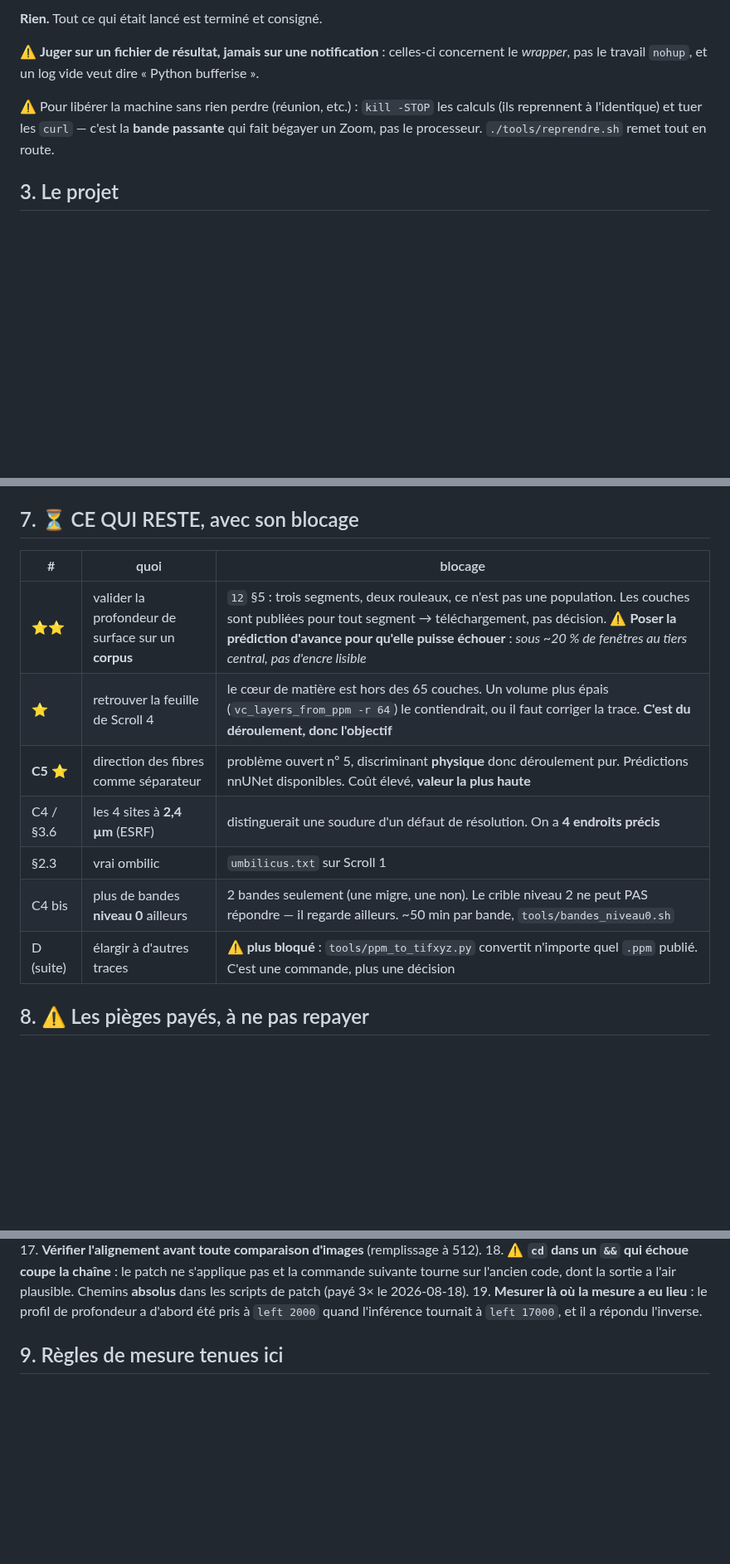
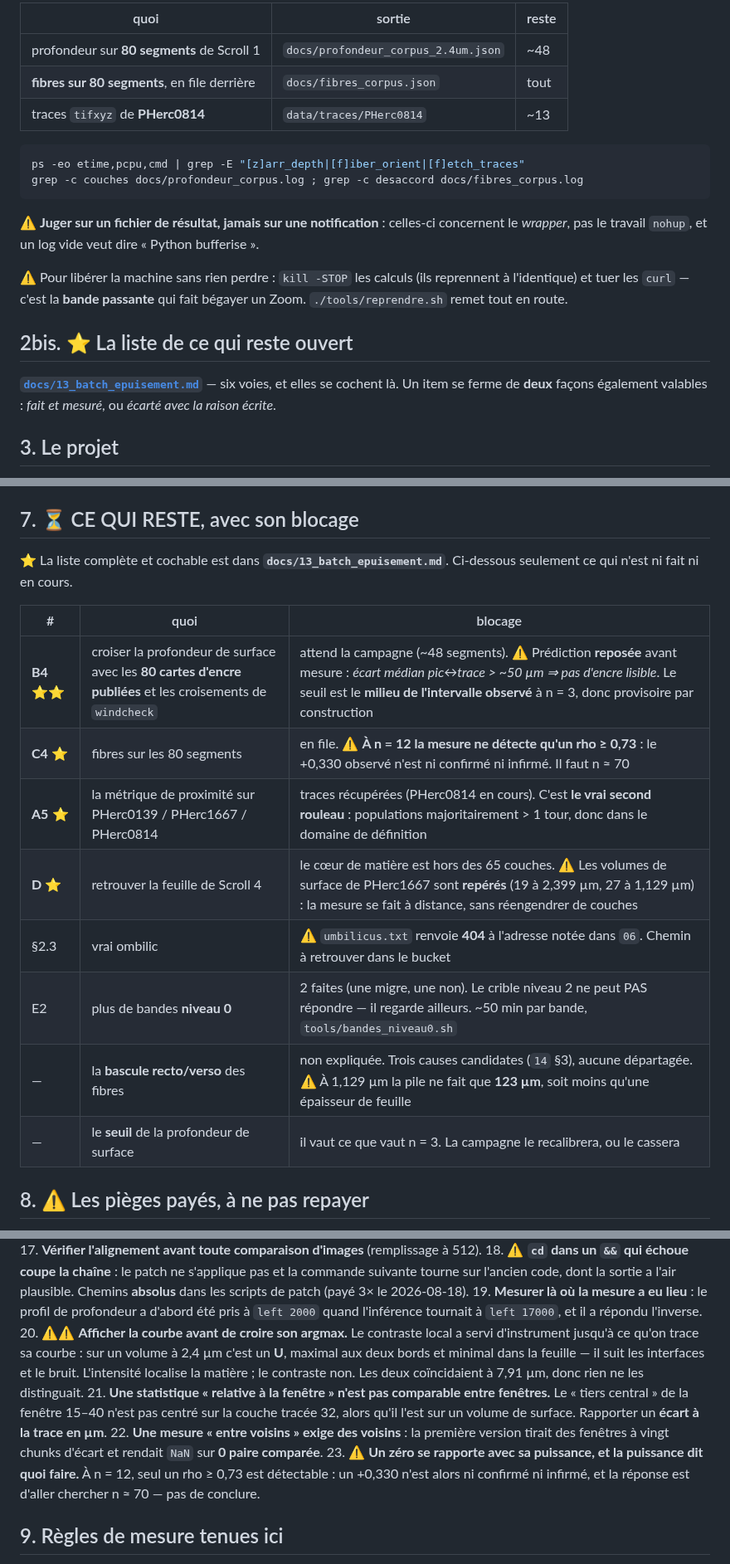
Before and after one commit to MasterLaplace/LplVesuvius, a Markdown page: HANDOFF.md, 3 parts joined by grey strips. Shown at 83% size. Drawn GitHub-style; blank space fills up the shorter version.

Commit message:
docs(vesuvius): passation refaite -- resultats, restes, et 4 pieges de plus

````diff
--- a/HANDOFF.md
+++ b/HANDOFF.md
@@ -23,13 +23,28 @@ davantage **ne sert pas** l'objectif.
 
-**Rien.** Tout ce qui était lancé est terminé et consigné.
+| quoi | sortie | reste |
+|---|---|---|
+| profondeur sur **80 segments** de Scroll 1 | `docs/profondeur_corpus_2.4um.json` | ~48 |
+| **fibres sur 80 segments**, en file derrière | `docs/fibres_corpus.json` | tout |
+| traces `tifxyz` de **PHerc0814** | `data/traces/PHerc0814` | ~13 |
+
+```bash
+ps -eo etime,pcpu,cmd | grep -E "[z]arr_depth|[f]iber_orient|[f]etch_traces"
+grep -c couches docs/profondeur_corpus.log ; grep -c desaccord docs/fibres_corpus.log
+```
 
 ⚠ **Juger sur un fichier de résultat, jamais sur une notification** : celles-ci
 concernent le *wrapper*, pas le travail `nohup`, et un log vide veut dire « Python
 bufferise ».
 
-⚠ Pour libérer la machine sans rien perdre (réunion, etc.) : `kill -STOP` les calculs
-(ils reprennent à l'identique) et tuer les `curl` — c'est la **bande passante** qui fait
-bégayer un Zoom, pas le processeur. `./tools/reprendre.sh` remet tout en route.
+⚠ Pour libérer la machine sans rien perdre : `kill -STOP` les calculs (ils reprennent à
+l'identique) et tuer les `curl` — c'est la **bande passante** qui fait bégayer un Zoom.
+`./tools/reprendre.sh` remet tout en route.
+
+## 2bis. ⭐ La liste de ce qui reste ouvert
+
+**[`docs/13_batch_epuisement.md`](docs/13_batch_epuisement.md)** — six voies, et elles se
+cochent là. Un item se ferme de **deux** façons également valables : *fait et mesuré*,
+ou *écarté avec la raison écrite*.
 
 ## 3. Le projet
 
@@ -172,15 +218,19 @@ définitive : **ce type de segment ne porte que 4 à 5 lignes de texte**, et les
 
 ## 7. ⏳ CE QUI RESTE, avec son blocage
 
+⭐ La liste complète et cochable est dans **`docs/13_batch_epuisement.md`**. Ci-dessous
+seulement ce qui n'est ni fait ni en cours.
+
 | # | quoi | blocage |
 |---|---|---|
-| ⭐⭐ | valider la profondeur de surface sur un **corpus** | `12` §5 : trois segments, deux rouleaux, ce n'est pas une population. Les couches sont publiées pour tout segment → téléchargement, pas décision. ⚠ **Poser la prédiction d'avance pour qu'elle puisse échouer** : *sous ~20 % de fenêtres au tiers central, pas d'encre lisible* |
-| ⭐ | retrouver la feuille de Scroll 4 | le cœur de matière est hors des 65 couches. Un volume plus épais (`vc_layers_from_ppm -r 64`) le contiendrait, ou il faut corriger la trace. **C'est du déroulement, donc l'objectif** |
-| **C5** ⭐ | direction des fibres comme séparateur | problème ouvert nº 5, discriminant **physique** donc déroulement pur. Prédictions nnUNet disponibles. Coût élevé, **valeur la plus haute** |
-| C4 / §3.6 | les 4 sites à **2,4 µm** (ESRF) | distinguerait une soudure d'un défaut de résolution. On a **4 endroits précis** |
-| §2.3 | vrai ombilic | `umbilicus.txt` sur Scroll 1 |
-| C4 bis | plus de bandes **niveau 0** ailleurs | 2 bandes seulement (une migre, une non). Le crible niveau 2 ne peut PAS répondre — il regarde ailleurs. ~50 min par bande, `tools/bandes_niveau0.sh` |
-| D (suite) | élargir à d'autres traces | ⚠ **plus bloqué** : `tools/ppm_to_tifxyz.py` convertit n'importe quel `.ppm` publié. C'est une commande, plus une décision |
+| **B4** ⭐⭐ | croiser la profondeur de surface avec les **80 cartes d'encre publiées** et les croisements de `windcheck` | attend la campagne (~48 segments). ⚠ Prédiction **reposée** avant mesure : *écart médian pic↔trace > ~50 µm ⇒ pas d'encre lisible*. Le seuil est le **milieu de l'intervalle observé** à n = 3, donc provisoire par construction |
+| **C4** ⭐ | fibres sur les 80 segments | en file. ⚠ **À n = 12 la mesure ne détecte qu'un rho ≥ 0,73** : le +0,330 observé n'est ni confirmé ni infirmé. Il faut n ≈ 70 |
+| **A5** ⭐ | la métrique de proximité sur PHerc0139 / PHerc1667 / PHerc0814 | traces récupérées (PHerc0814 en cours). C'est **le vrai second rouleau** : populations majoritairement > 1 tour, donc dans le domaine de définition |
+| **D** ⭐ | retrouver la feuille de Scroll 4 | le cœur de matière est hors des 65 couches. ⚠ Les volumes de surface de PHerc1667 sont **repérés** (19 à 2,399 µm, 27 à 1,129 µm) : la mesure se fait à distance, sans réengendrer de couches |
+| §2.3 | vrai ombilic | ⚠ `umbilicus.txt` renvoie **404** à l'adresse notée dans `06`. Chemin à retrouver dans le bucket |
+| E2 | plus de bandes **niveau 0** | 2 faites (une migre, une non). Le crible niveau 2 ne peut PAS répondre — il regarde ailleurs. ~50 min par bande, `tools/bandes_niveau0.sh` |
+| — | la **bascule recto/verso** des fibres | non expliquée. Trois causes candidates (`14` §3), aucune départagée. ⚠ À 1,129 µm la pile ne fait que **123 µm**, soit moins qu'une épaisseur de feuille |
+| — | le **seuil** de la profondeur de surface | il vaut ce que vaut n = 3. La campagne le recalibrera, ou le cassera |
 
 ## 8. ⚠ Les pièges payés, à ne pas repayer
 
@@ -222,6 +272,19 @@ définitive : **ce type de segment ne porte que 4 à 5 lignes de texte**, et les
     Chemins **absolus** dans les scripts de patch (payé 3× le 2026-08-18).
 19. **Mesurer là où la mesure a eu lieu** : le profil de profondeur a d'abord été pris
     à `left 2000` quand l'inférence tournait à `left 17000`, et il a répondu l'inverse.
+20. ⚠⚠ **Afficher la courbe avant de croire son argmax.** Le contraste local a servi
+    d'instrument jusqu'à ce qu'on trace sa courbe : sur un volume à 2,4 µm c'est un
+    **U**, maximal aux deux bords et minimal dans la feuille — il suit les interfaces et
+    le bruit. L'intensité localise la matière ; le contraste non. Les deux coïncidaient
+    à 7,91 µm, donc rien ne les distinguait.
+21. **Une statistique « relative à la fenêtre » n'est pas comparable entre fenêtres.**
+    Le « tiers central » de la fenêtre 15–40 n'est pas centré sur la couche tracée 32,
+    alors qu'il l'est sur un volume de surface. Rapporter un **écart à la trace en µm**.
+22. **Une mesure « entre voisins » exige des voisins** : la première version tirait des
+    fenêtres à vingt chunks d'écart et rendait `NaN` sur **0 paire comparée**.
+23. ⚠ **Un zéro se rapporte avec sa puissance, et la puissance dit quoi faire.** À
+    n = 12, seul un rho ≥ 0,73 est détectable : un +0,330 n'est alors ni confirmé ni
+    infirmé, et la réponse est d'aller chercher n ≈ 70 — pas de conclure.
 
 ## 9. Règles de mesure tenues ici
 
````
Also changed, not shown: other parts of HANDOFF.md (+33 -2 lines).
